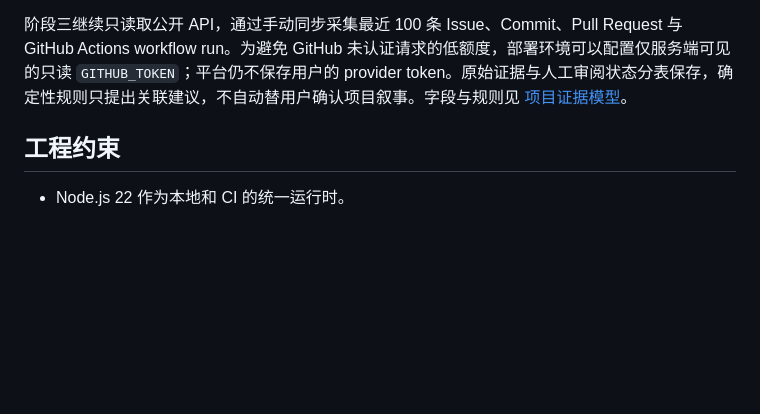
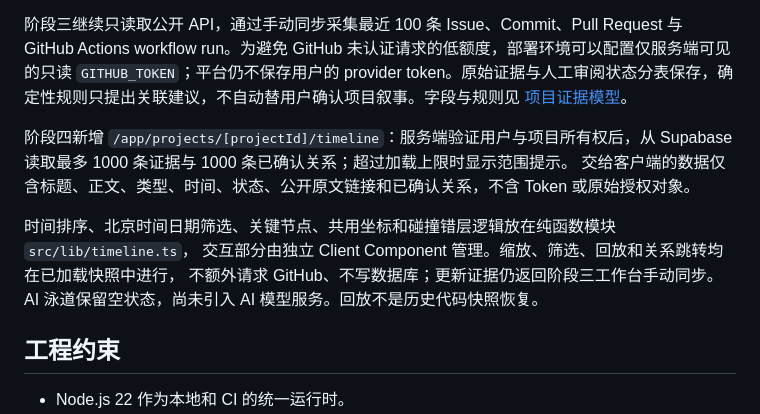
Before and after one commit to YYJ0226/project-time-machine, a Markdown page: docs/architecture.md, the part around the change. Rendered like a GitHub page; blank space fills up the shorter version.

```diff
--- a/docs/architecture.md
+++ b/docs/architecture.md
@@ -69,6 +69,15 @@ Next.js App Router
 
 阶段三继续只读取公开 API，通过手动同步采集最近 100 条 Issue、Commit、Pull Request 与 GitHub Actions workflow run。为避免 GitHub 未认证请求的低额度，部署环境可以配置仅服务端可见的只读 `GITHUB_TOKEN`；平台仍不保存用户的 provider token。原始证据与人工审阅状态分表保存，确定性规则只提出关联建议，不自动替用户确认项目叙事。字段与规则见 [项目证据模型](evidence-model.md)。
 
+阶段四新增 `/app/projects/[projectId]/timeline`：服务端验证用户与项目所有权后，从 Supabase
+读取最多 1000 条证据与 1000 条已确认关系；超过加载上限时显示范围提示。
+交给客户端的数据仅含标题、正文、类型、时间、状态、公开原文链接和已确认关系，不含 Token 或原始授权对象。
+
+时间排序、北京时间日期筛选、关键节点、共用坐标和碰撞错层逻辑放在纯函数模块 `src/lib/timeline.ts`，
+交互部分由独立 Client Component 管理。缩放、筛选、回放和关系跳转均在已加载快照中进行，
+不额外请求 GitHub、不写数据库；更新证据仍返回阶段三工作台手动同步。
+AI 泳道保留空状态，尚未引入 AI 模型服务。回放不是历史代码快照恢复。
+
 ## 工程约束
 
 - Node.js 22 作为本地和 CI 的统一运行时。
```
Also changed, not shown: README.md (+12 -3 lines), docs/phase-4-acceptance.md (added, +91 -0 lines).
